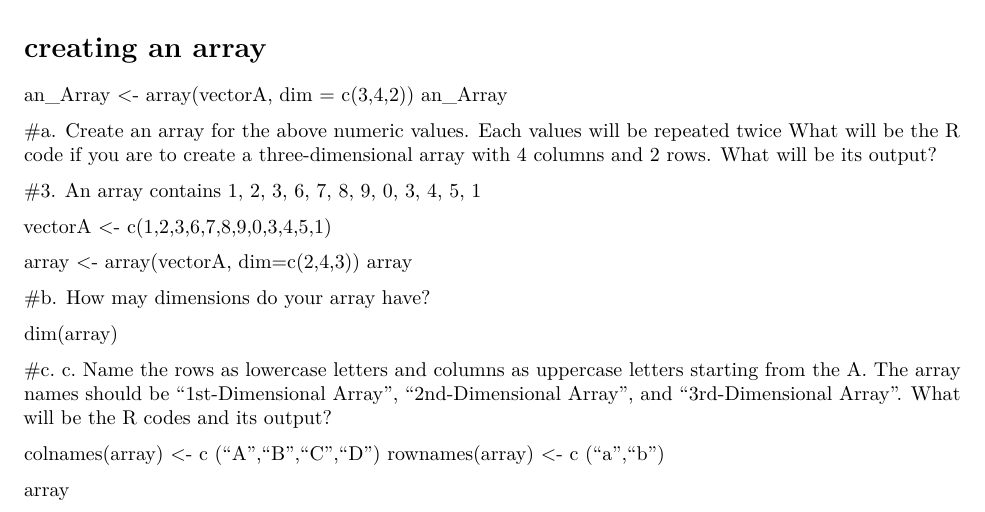
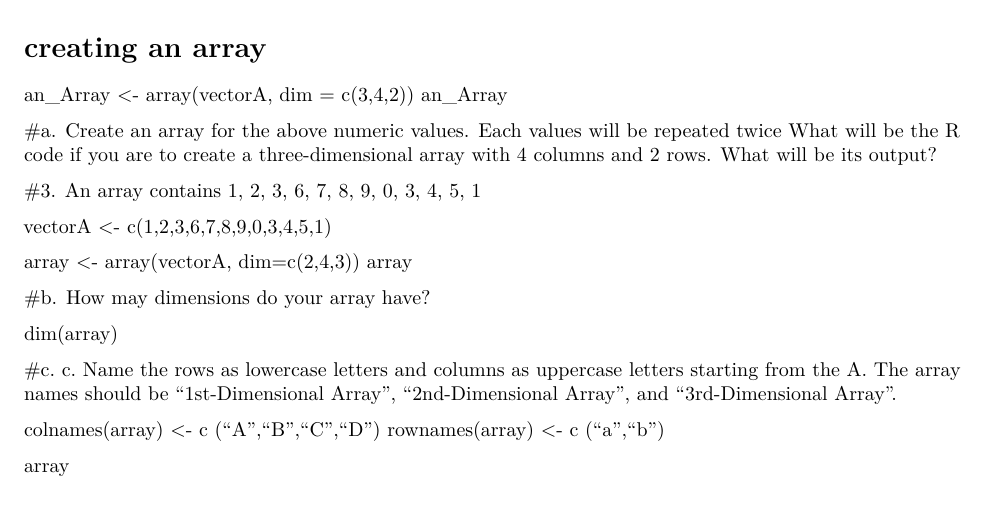
Before and after one commit to rosscamille/tamayor, an R Markdown document (worksheet#3/RWorksheet_Tamayor#3a.Rmd): part of page 3 of 3, cut so that both start at the same text. Rendered offline with R 4.5, knitr and Pandoc, then LaTeX, with nearby package versions.

Commit message:
innitial commit

```diff
--- a/worksheet#3/RWorksheet_Tamayor#3a.Rmd
+++ b/worksheet#3/RWorksheet_Tamayor#3a.Rmd
@@ -218,7 +218,7 @@ array
 
 dim(array)
 
-#c. c. Name the rows as lowercase letters and columns as uppercase letters starting from the A. The array names should be “1st-Dimensional Array”, “2nd-Dimensional Array”, and “3rd-Dimensional Array”. What will be the R codes and its output?
+#c. c. Name the rows as lowercase letters and columns as uppercase letters starting from the A. The array names should be “1st-Dimensional Array”, “2nd-Dimensional Array”, and “3rd-Dimensional Array”.
 
 colnames(array) <- c ("A","B","C","D")
 rownames(array) <- c ("a","b")
```
Also changed, not shown: worksheet#3/RWorksheet_Tamayor-3a.pdf.
